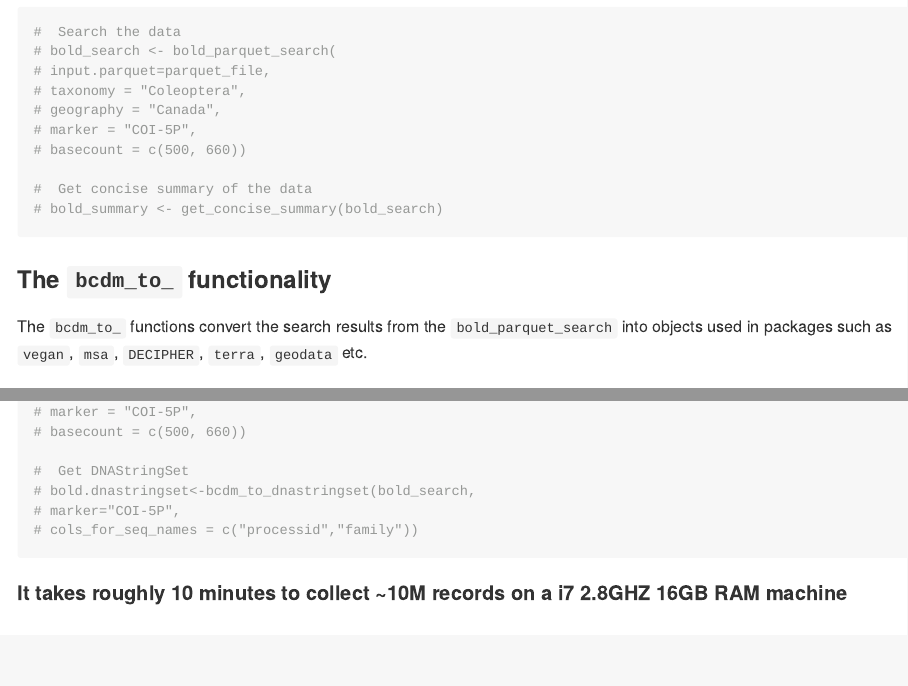
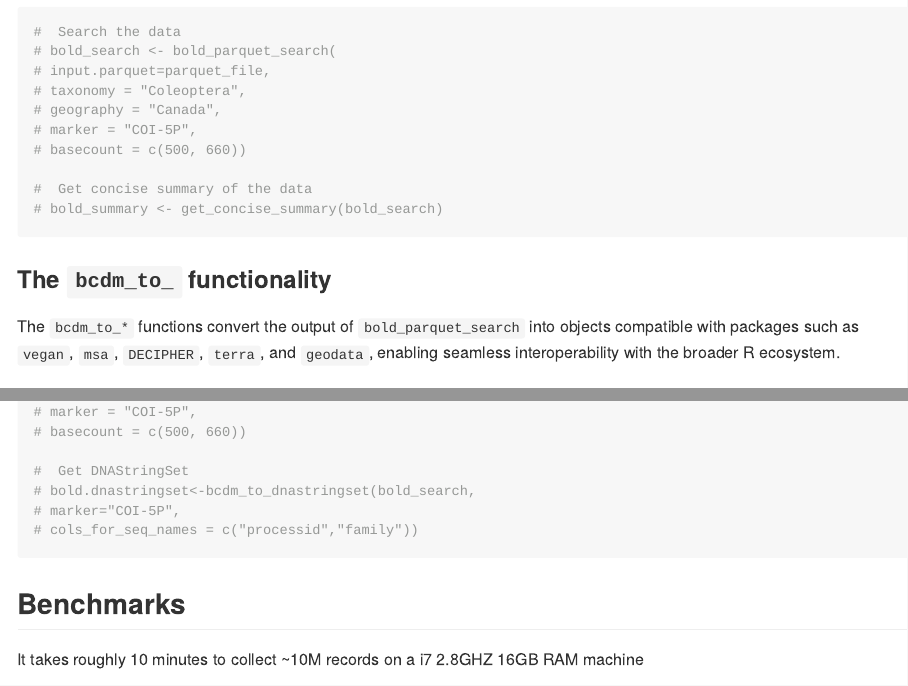
Before and after one commit to sameerpadhye/BOLD.NODE, an R Markdown document (README.Rmd): the page in a window 1100 px wide, from 4170 px down, and a second part further down, joined at a grey line. The pictures show the output file README.md that the author committed with the source, drawn offline in the style of GitHub.

Commit message:
readme update
updated the bcdm_ text

````diff
--- a/README.Rmd
+++ b/README.Rmd
@@ -194,7 +194,7 @@ gets a concise summary of the searched data. Search results include total record
 
 ### The `bcdm_to_` functionality
 
-The `bcdm_to_` functions convert the search results from the `bold_parquet_search` into objects used in packages such as `vegan`, `msa`, `DECIPHER`, `terra`, `geodata` etc.
+The `bcdm_to_*` functions convert the output of `bold_parquet_search` into objects compatible with packages such as `vegan`, `msa`, `DECIPHER`, `terra`, and `geodata`, enabling seamless interoperability with the broader R ecosystem.
 
 #### `bcdm_to_fasta`
 
@@ -283,7 +283,9 @@ generates a `DNAStringSet` (Biostrings object) object of the searched data for a
 # benchmarks$Category <- factor(benchmarks$Category, levels = c("<1k records", "1k-100k records", "100k-1M records", "1M-5M records", ">5M"))
 ```
 
-#### It takes roughly 10 minutes to collect \~10M records on a i7 2.8GHZ 16GB RAM machine
+## Benchmarks
+
+It takes roughly 10 minutes to collect \~10M records on a i7 2.8GHZ 16GB RAM machine
 
 ```{r benchmark_fig,fig.width=6, fig.height=4, dpi=300, dev='jpeg',echo=F,warning=F,message=F}
 knitr::include_graphics("/Users/sameerpadhye/Desktop/BOLD.NODE/man/figures/README-benchmark_fig-1.jpeg")
````
Also changed, not shown: README.md, README.Rmd (2 more changed lines).
